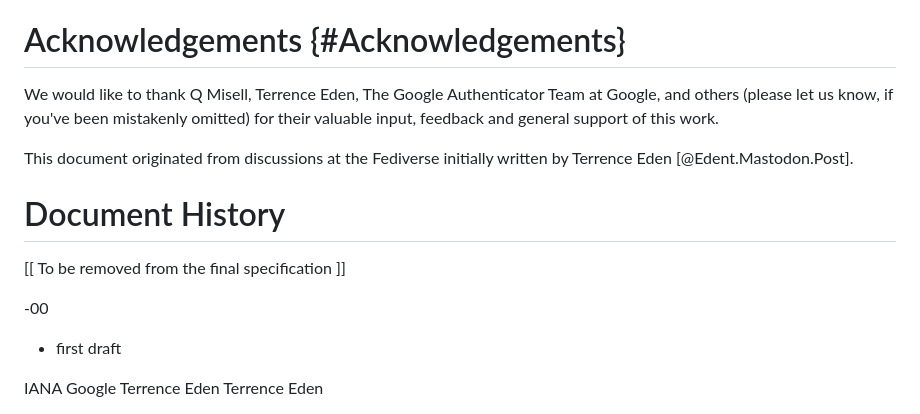
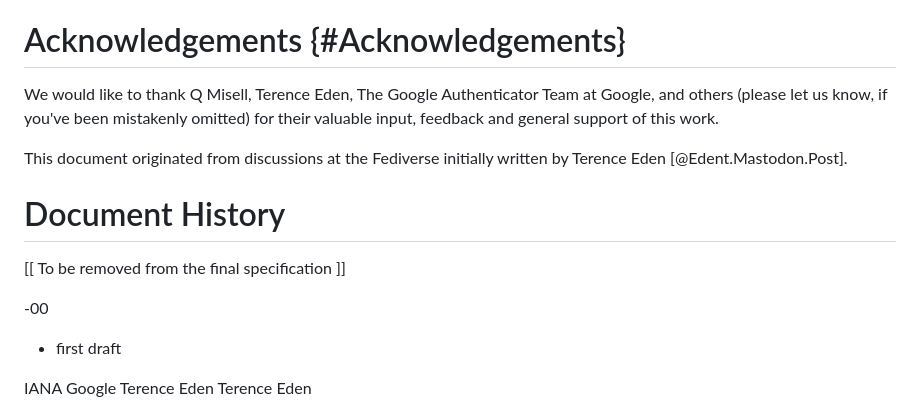
Before and after one commit to linuxgemini/otpauth-spec-draft, a Markdown page: main.md, the part around the change. Drawn GitHub-style.

Commit message:
Corrected spelling

```diff
--- a/main.md
+++ b/main.md
@@ -251,13 +251,13 @@ the provisional URI scheme to reference [[this RFC]].
 
 We would like to thank
 Q Misell,
-Terrence Eden,
+Terence Eden,
 The Google Authenticator Team at Google,
 and others (please let us know, if you've been mistakenly omitted)
 for their valuable input, feedback and general support of this work.
 
 This document originated from discussions at the Fediverse initially
-written by Terrence Eden [@Edent.Mastodon.Post].
+written by Terence Eden [@Edent.Mastodon.Post].
 
 
 # Document History
@@ -286,13 +286,13 @@ written by Terrence Eden [@Edent.Mastodon.Post].
 <reference anchor="Edent.Mastodon.Post" target="https://mastodon.social/@Edent/108266107975107228">
  <front>
    <title>Fediverse post for "Why is there no formal specification for otpauth URls?"</title>
-   <author><fullname>Terrence Eden</fullname></author>
+   <author><fullname>Terence Eden</fullname></author>
  </front>
 </reference>
 
 <reference anchor="Edent.Blog.Post" target="https://shkspr.mobi/blog/2022/05/why-is-there-no-formal-specification-for-otpauth-urls/">
  <front>
    <title>Why is there no formal specification for otpauth URls?</title>
-   <author><fullname>Terrence Eden</fullname></author>
+   <author><fullname>Terence Eden</fullname></author>
  </front>
 </reference>
```
